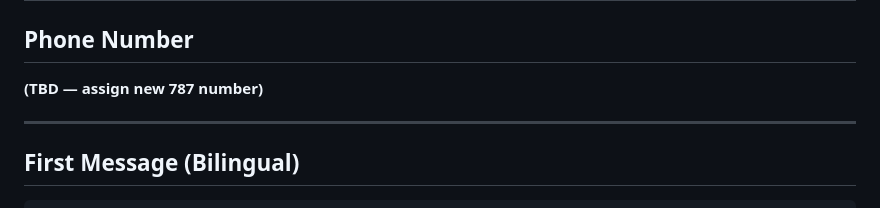
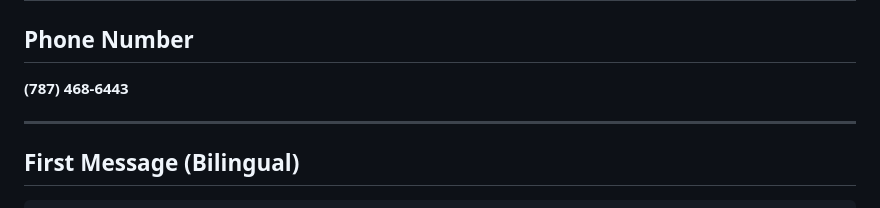
Before and after one commit to hooporiapr-oss/Property-Management, a Markdown page: paradores-agent.md, the part around the change. Rendered like a GitHub page.

```diff
--- a/paradores-agent.md
+++ b/paradores-agent.md
@@ -1,7 +1,7 @@
 # VozLine Paradores — Demo Agent Configuration
 
 ## Phone Number
-**(TBD — assign new 787 number)**
+**(787) 468-6443**
 
 ---
 
```
